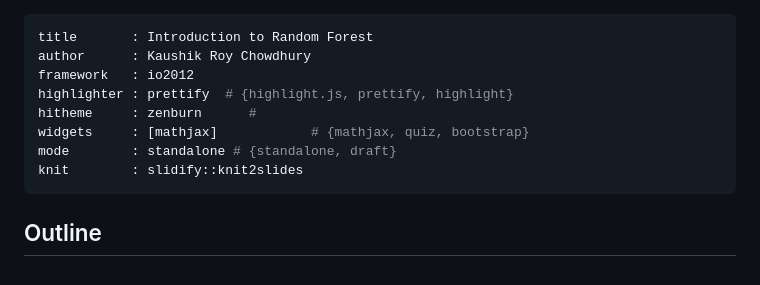
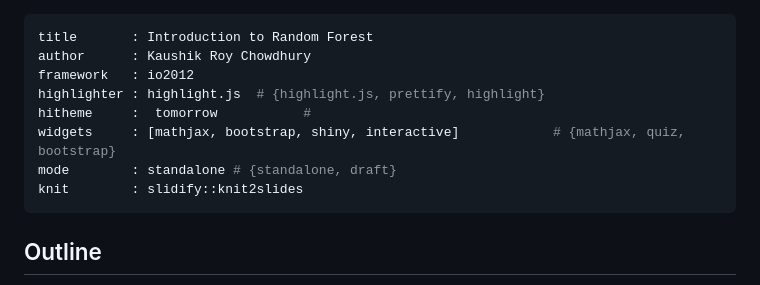
Before and after one commit to kaushikrch/Random_Forest_Boot_Camp, a Markdown page: index.md, the part around the change printed below. Drawn GitHub-style.

```diff
--- a/index.md
+++ b/index.md
@@ -2,13 +2,12 @@
 title       : Introduction to Random Forest
 author      : Kaushik Roy Chowdhury
 framework   : io2012
-highlighter : prettify  # {highlight.js, prettify, highlight}
-hitheme     : zenburn      #
-widgets     : [mathjax]            # {mathjax, quiz, bootstrap}
+highlighter : highlight.js  # {highlight.js, prettify, highlight}
+hitheme     :  tomorrow           #
+widgets     : [mathjax, bootstrap, shiny, interactive]            # {mathjax, quiz, bootstrap}
 mode        : standalone # {standalone, draft}
 knit        : slidify::knit2slides
 ---
-
 ## Outline
 
 > * Bootstrapping
```
Also changed, not shown: other parts of index.md (+64 -10 lines), assets/fig/class_split_11-1.png (added), assets/fig/rf3-1.png (added), 2 other files.
